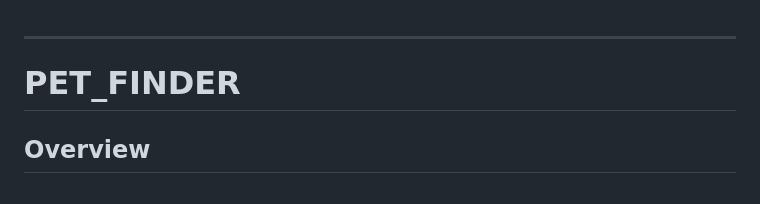
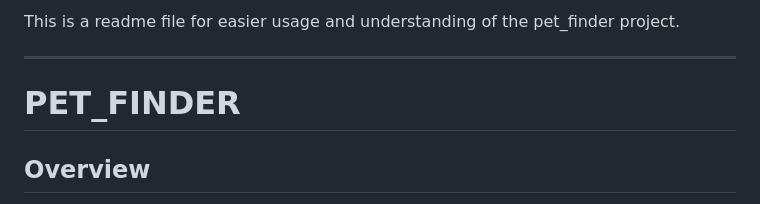
Before and after one commit to ToskePG/pet_finder, a Markdown page: README.md, the part around the change. GitHub-like rendering.

Commit message:
Update README.md
Fixes some YAML errrors in README file

```diff
--- a/README.md
+++ b/README.md
@@ -1,3 +1,5 @@
+This is a readme file for easier usage and understanding of the pet_finder project.
+
 ---
 
 # PET_FINDER
```
